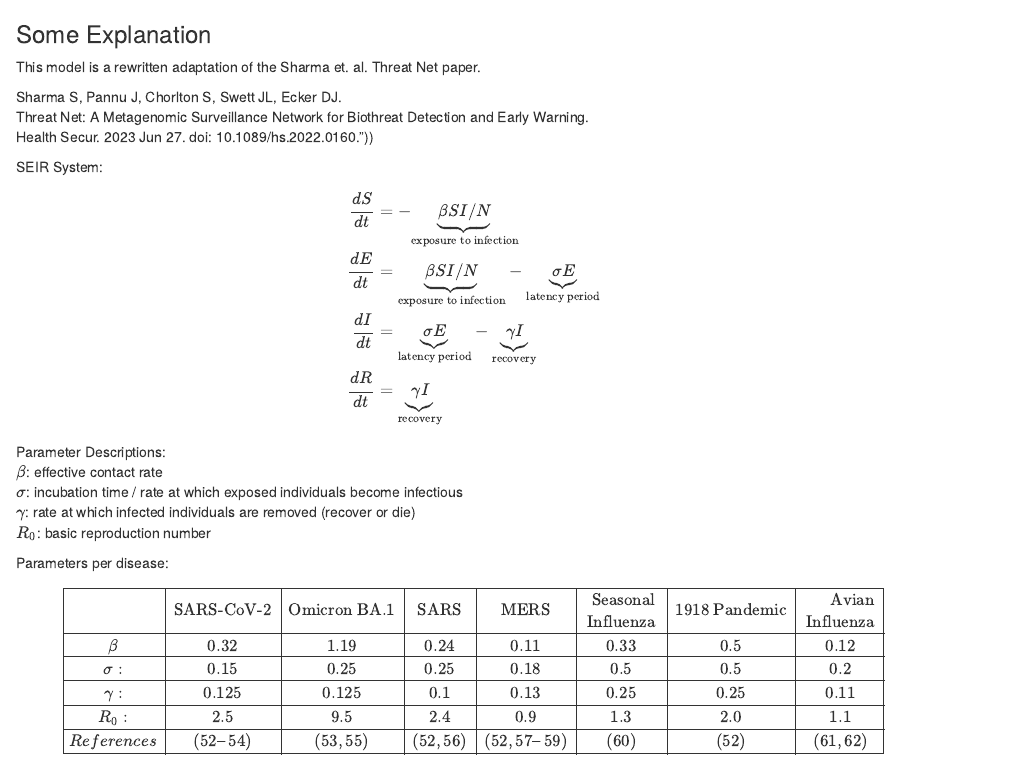
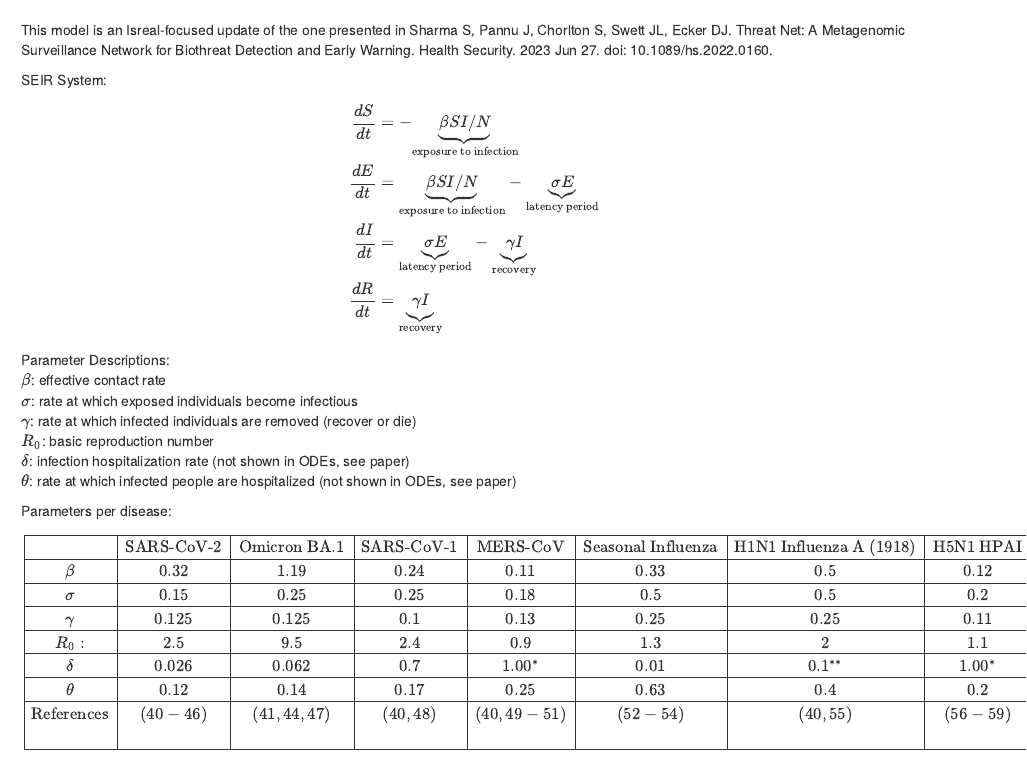
Before and after one commit to Isabel050/MBN-Metagenomic-Biosurveillance-Network, an R Markdown document (Documentation.RMD): the page in a window 1100 px wide, from its top. Rendered offline with R 4.5, knitr and Pandoc, with nearby package versions.

Commit message:
update documentation

```diff
--- a/Documentation.RMD
+++ b/Documentation.RMD
@@ -1,9 +1,6 @@
 
-### Some Explanation
-This model is a rewritten adaptation of the Sharma et. al. Threat Net paper.
-<p>Sharma S, Pannu J, Chorlton S, Swett JL, Ecker DJ.
-<br />Threat Net: A Metagenomic Surveillance Network for Biothreat Detection and Early Warning.
-<br />Health Secur. 2023 Jun 27. doi: 10.1089/hs.2022.0160."))
+###
+This model is an Isreal-focused update of the one presented in Sharma S, Pannu J, Chorlton S, Swett JL, Ecker DJ. Threat Net: A Metagenomic Surveillance Network for  Biothreat Detection and Early Warning. Health Security. 2023 Jun 27. doi: 10.1089/hs.2022.0160.
 
 
 SEIR System:
@@ -28,20 +25,23 @@ SEIR System:
 
 Parameter Descriptions: <br />
 $\beta$: effective contact rate <br />
-$\sigma$: incubation time / rate at which exposed individuals become infectious  <br />
+$\sigma$: rate at which exposed individuals become infectious  <br />
 $\gamma$: rate at which infected individuals are removed (recover or die)  <br />
-$R_0$: basic reproduction number
+$R_0$: basic reproduction number <br />
+$\delta$: infection hospitalization rate (not shown in ODEs, see paper) <br />
+$\theta$: rate at which infected people are hospitalized (not shown in ODEs, see paper)
 
 Parameters per disease:
 
-$$
-\begin{array}{|c|c|c|c|c|c|c|}
+\begin{array}{|c|c|c|c|c|c|c|c|}
 \hline
-& \textrm{SARS-CoV-2} & \textrm{Omicron BA.1} & \textrm{SARS}  & \textrm{MERS} & \begin{split}\textrm{Seasonal}\\ \textrm{Influenza}\end{split} & \textrm{1918 Pandemic} & \begin{split}\textrm{Avian}\\ \textrm{Influenza}\end{split} \\ \hline
-\beta   & 0.32   & 1.19    & 0.24  & 0.11  & 0.33   & 0.5  & 0.12  \\ \hline
-\sigma:  & 0.15   & 0.25 & 0.25  & 0.18   & 0.5   & 0.5   & 0.2   \\ \hline
-\gamma:  & 0.125 & 0.125   & 0.1  & 0.13   & 0.25 & 0.25 & 0.11  \\ \hline
-R_0:     & 2.5  & 9.5   & 2.4     & 0.9   & 1.3   & 2.0   & 1.1   \\ \hline
-References  & (52–54)    & (53,55)  & (52,56) & (52,57–59) & (60)  & (52)  & (61,62) \\ \hline
+& \textrm{SARS-CoV-2} & \textrm{Omicron BA.1} & \textrm{SARS-CoV-1} & \textrm{MERS-CoV} & \textrm{Seasonal Influenza} & \textrm{H1N1 Influenza A (1918)} & \textrm{H5N1 HPAI} \\ \hline
+\beta & 0.32 & 1.19 & 0.24 & 0.11 & 0.33 & 0.5 & 0.12 \\ \hline
+\sigma & 0.15 & 0.25 & 0.25 & 0.18 & 0.5 & 0.5 & 0.2 \\ \hline
+\gamma & 0.125 & 0.125 & 0.1 & 0.13 & 0.25 & 0.25 & 0.11 \\ \hline
+R_0: & 2.5 & 9.5 & 2.4 & 0.9 & 1.3 & 2 & 1.1 \\ \hline
+\delta & 0.026 & 0.062 & 0.7 & 1.00^* & 0.01 & 0.1^{**} & 1.00^* \\ \hline
+\theta & 0.12 & 0.14 & 0.17 & 0.25 & 0.63 & 0.4 & 0.2 \\ \hline
+\textrm{References} & (40-46) & (41,44,47) & (40,48) & (40,49-51) & (52-54) & (40,55) & (56-59) \\
+ \\ \hline
 \end{array}
-$$
```
